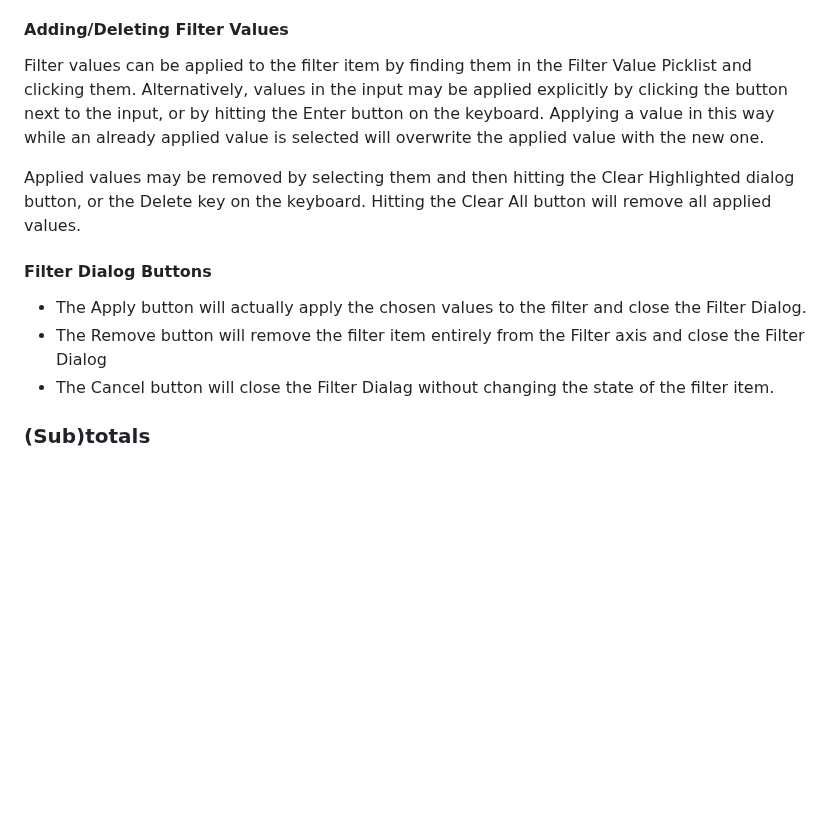
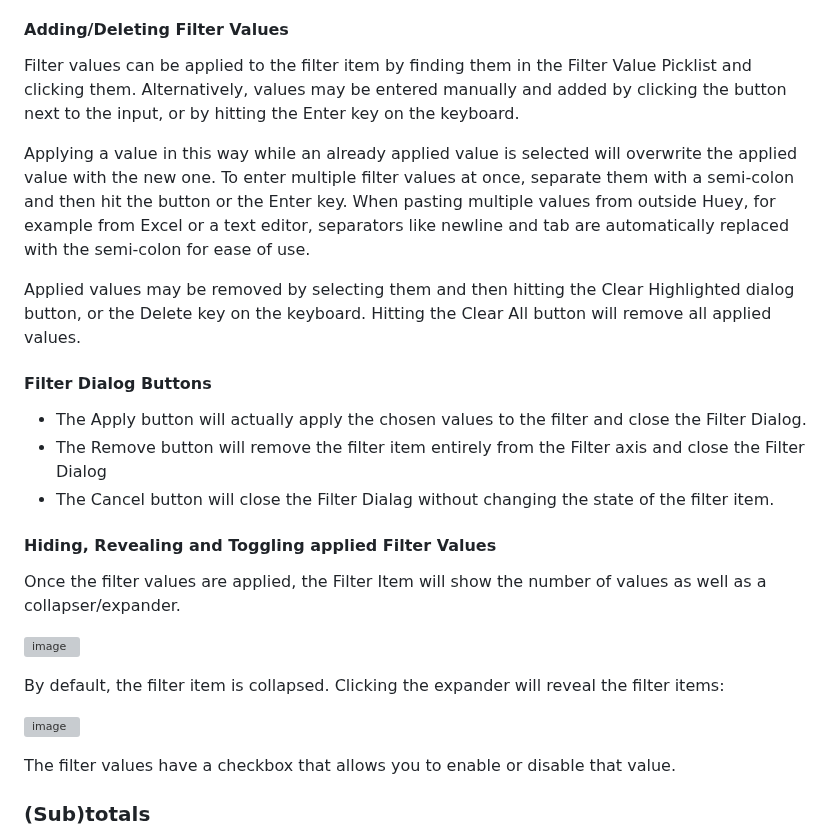
Before and after one commit to rpbouman/huey, a Markdown page: README.md, the part around the change. Drawn GitHub-style; blank space fills up the shorter version; grey boxes are pictures that could not be loaded.

```diff
--- a/README.md
+++ b/README.md
@@ -246,8 +246,11 @@ Right above the input, there appear two checkboxes:
 #### Adding/Deleting Filter Values
 
 Filter values can be applied to the filter item by finding them in the Filter Value Picklist and clicking them.
-Alternatively, values in the input may be applied explicitly by clicking the button next to the input, or by hitting the Enter button on the keyboard.
+Alternatively, values may be entered manually and added by clicking the button next to the input, or by hitting the Enter key on the keyboard.
+
 Applying a value in this way while an already applied value is selected will overwrite the applied value with the new one.
+To enter multiple filter values at once, separate them with a semi-colon and then hit the button or the Enter key.
+When pasting multiple values from outside Huey, for example from Excel or a text editor, separators like newline and tab are automatically replaced with the semi-colon for ease of use.
 
 Applied values may be removed by selecting them and then hitting the Clear Highlighted dialog button, or the Delete key on the keyboard.
 Hitting the Clear All button will remove all applied values.
@@ -257,6 +260,17 @@ Hitting the Clear All button will remove all applied values.
 - The Apply button will actually apply the chosen values to the filter and close the Filter Dialog.
 - The Remove button will remove the filter item entirely from the Filter axis and close the Filter Dialog
 - The Cancel button will close the Filter Dialag without changing the state of the filter item.
+
+#### Hiding, Revealing and Toggling applied Filter Values
+Once the filter values are applied, the Filter Item will show the number of values as well as a collapser/expander.
+
+![image](https://github.com/user-attachments/assets/8f042450-8320-4b52-b097-4787031618c9)
+
+By default, the filter item is collapsed. Clicking the expander will reveal the filter items:
+
+![image](https://github.com/user-attachments/assets/edb058d6-c523-4b37-804c-804fcf11ae58)
+
+The filter values have a checkbox that allows you to enable or disable that value.
 
 ### (Sub)totals
 
```
